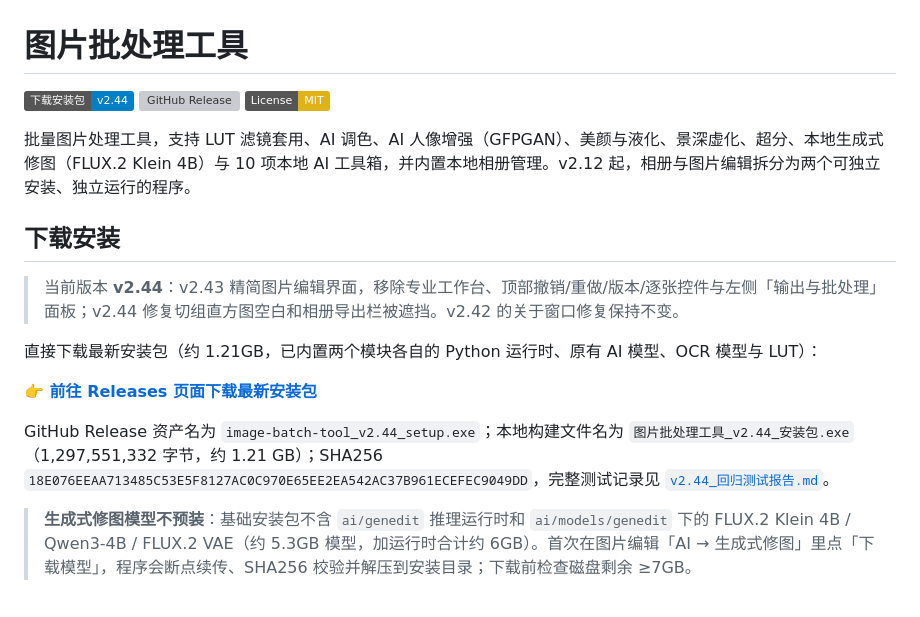
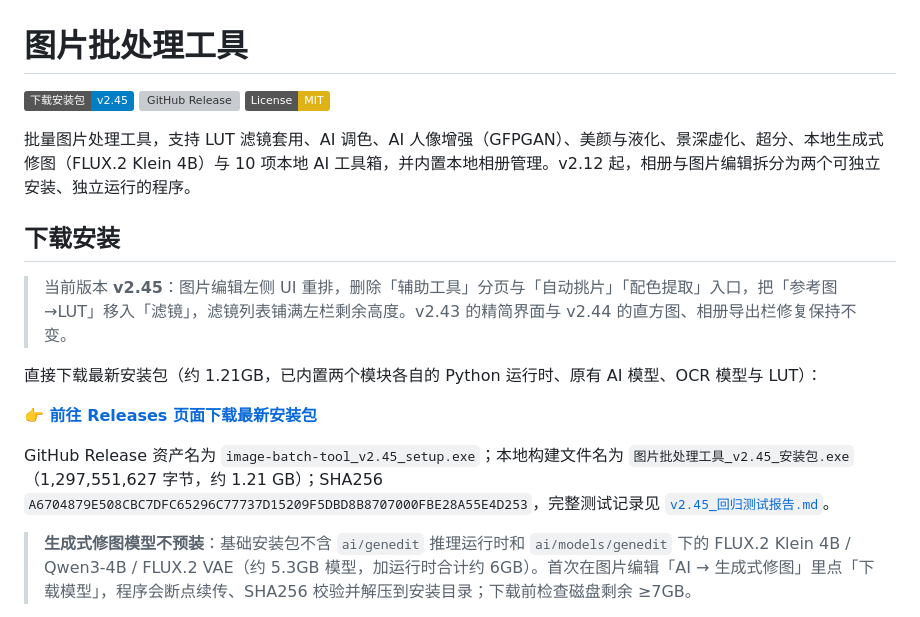
Before and after one commit to lqy072072/image-batch-tool, a Markdown page: README.md, the part around one of its changes. GitHub-like rendering; badges without logos; grey boxes are pictures that could not be loaded.

```diff
--- a/README.md
+++ b/README.md
@@ -1,6 +1,6 @@
 # 图片批处理工具
 
-[![Release](https://img.shields.io/badge/下载安装包-v2.44-blue?logo=github)](https://github.com/lqy072072/image-batch-tool/releases)
+[![Release](https://img.shields.io/badge/下载安装包-v2.45-blue?logo=github)](https://github.com/lqy072072/image-batch-tool/releases)
 [![GitHub Release](https://img.shields.io/github/v/release/lqy072072/image-batch-tool)](https://github.com/lqy072072/image-batch-tool/releases)
 [![License: MIT](https://img.shields.io/badge/License-MIT-yellow.svg)](LICENSE)
 
@@ -8,13 +8,13 @@
 
 ## 下载安装
 
-> 当前版本 **v2.44**：v2.43 精简图片编辑界面，移除专业工作台、顶部撤销/重做/版本/逐张控件与左侧「输出与批处理」面板；v2.44 修复切组直方图空白和相册导出栏被遮挡。v2.42 的关于窗口修复保持不变。
+> 当前版本 **v2.45**：图片编辑左侧 UI 重排，删除「辅助工具」分页与「自动挑片」「配色提取」入口，把「参考图→LUT」移入「滤镜」，滤镜列表铺满左栏剩余高度。v2.43 的精简界面与 v2.44 的直方图、相册导出栏修复保持不变。
 
 直接下载最新安装包（约 1.21GB，已内置两个模块各自的 Python 运行时、原有 AI 模型、OCR 模型与 LUT）：
 
 **[👉 前往 Releases 页面下载最新安装包](https://github.com/lqy072072/image-batch-tool/releases)**
 
-GitHub Release 资产名为 `image-batch-tool_v2.44_setup.exe`；本地构建文件名为 `图片批处理工具_v2.44_安装包.exe`（1,297,551,332 字节，约 1.21 GB）；SHA256 `18E076EEAA713485C53E5F8127AC0C970E65EE2EA542AC37B961ECEFEC9049DD`，完整测试记录见 [`v2.44_回归测试报告.md`](v2.44_回归测试报告.md)。
+GitHub Release 资产名为 `image-batch-tool_v2.45_setup.exe`；本地构建文件名为 `图片批处理工具_v2.45_安装包.exe`（1,297,551,627 字节，约 1.21 GB）；SHA256 `A6704879E508CBC7DFC65296C77737D15209F5DBD8B8707000FBE28A55E4D253`，完整测试记录见 [`v2.45_回归测试报告.md`](v2.45_回归测试报告.md)。
 
 > **生成式修图模型不预装**：基础安装包不含 `ai/genedit` 推理运行时和 `ai/models/genedit` 下的 FLUX.2 Klein 4B / Qwen3-4B / FLUX.2 VAE（约 5.3GB 模型，加运行时合计约 6GB）。首次在图片编辑「AI → 生成式修图」里点「下载模型」，程序会断点续传、SHA256 校验并解压到安装目录；下载前检查磁盘剩余 ≥7GB。
 
```
Also changed, not shown: other parts of README.md (+13 -3 lines), v2.45_回归测试报告.md (added, +115 -0 lines), docs/screenshots/v245_edit_left.png (added), 4 other files.
